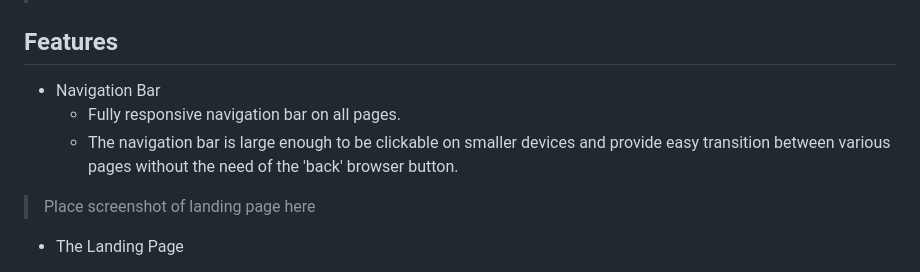
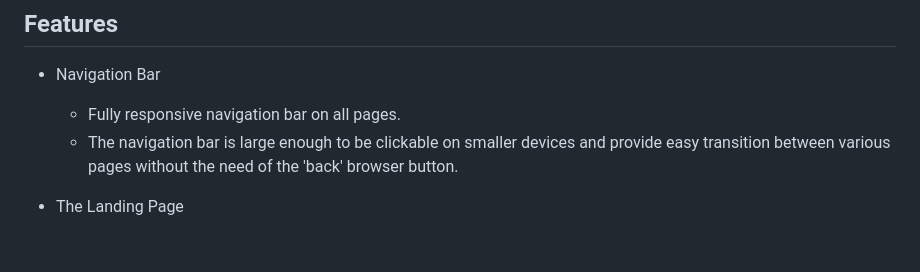
Before and after one commit to BAkinmarin/the-cleaning-hack, a Markdown page: README.md, the part around the change. GitHub-like rendering; blank space fills up the shorter version.

Commit message:
docs: Screenshots of website loaded

```diff
--- a/README.md
+++ b/README.md
@@ -117,8 +117,6 @@ The contact form should give the user the option to clear form if any details ar
     - Fully responsive navigation bar on all pages.
     - The navigation bar is large enough to be clickable on smaller devices and provide easy transition between various pages without the need of the 'back' browser button.
 
->Place screenshot of landing page here
-
 - The Landing Page
     - The landing page includes a hero image with the Company slogan and two call to action buttons, 'Book Now' and 'Enquire Now'.
     - The 'Book Now' button is a convenient way of existing customers to schedule a deep clean visit with the Cleaning Hack or amend an existing booking. It is also handy for visitors who are less interested in perusing the contents of each page and just need a quote or wanting to ask questions.
```
Also changed, not shown: assets/features/About page.png (added), assets/features/Contact form.png (added), assets/features/Landing page.png (added), assets/images/Testimonial.png (added), 1 other file.
